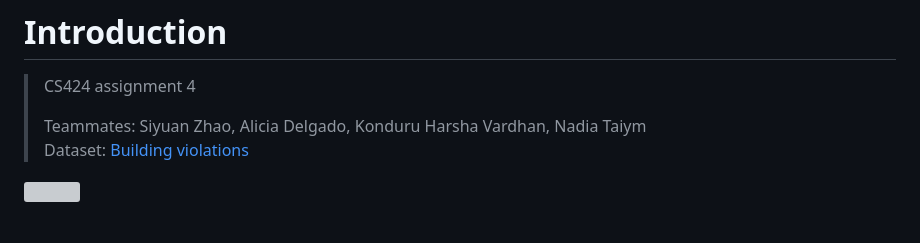
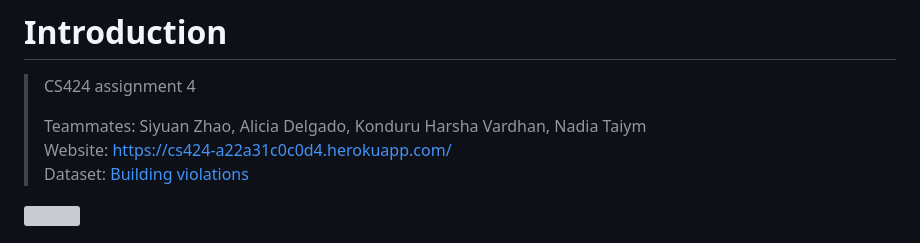
Before and after one commit to ScheWann/cs424_final, a Markdown page: README.md, the part around the change. Rendered like a GitHub page; grey boxes are pictures that could not be loaded.

```diff
--- a/README.md
+++ b/README.md
@@ -3,6 +3,7 @@
 > CS424 assignment 4
 >
 > Teammates: Siyuan Zhao, Alicia Delgado, Konduru Harsha Vardhan, Nadia Taiym
+> Website: https://cs424-a22a31c0c0d4.herokuapp.com/
 > Dataset: [Building violations](https://data.cityofchicago.org/Buildings/Building-Violations/22u3-xenr)
 
 <img src="./imgs/screenshots/index.png">
```
